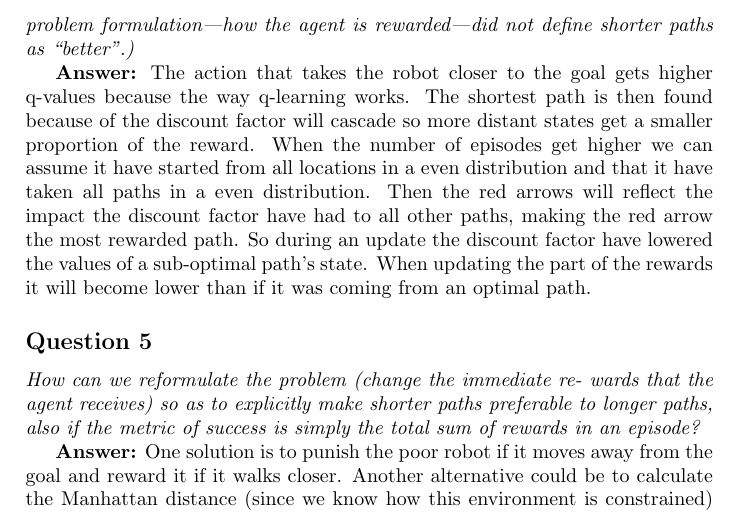
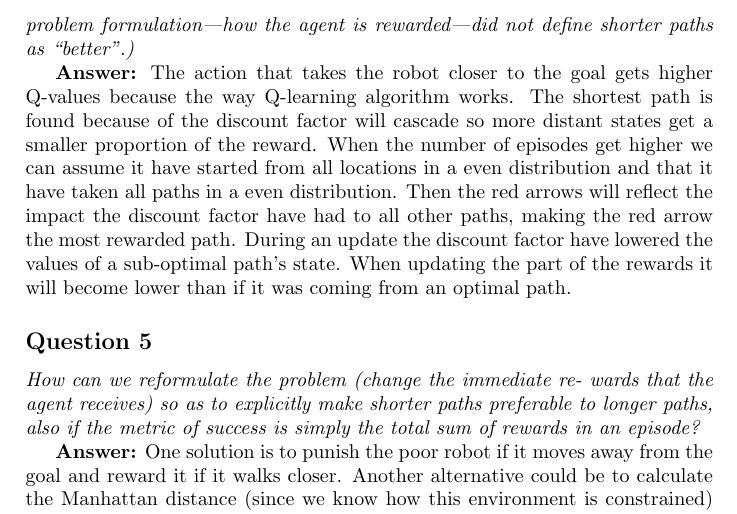
Before and after one commit to Sekvens/MachineLearning, a LaTeX problem sheet (Assignment2/Report/report.tex): part of page 2 of 4, cut so that both start at the same text. Compiled offline with pdfLaTeX.

Commit message:
question 4

```diff
--- a/Assignment2/Report/report.tex
+++ b/Assignment2/Report/report.tex
@@ -45,8 +45,8 @@ state-action pairs that get equal Q-values.}
 \emph{If you train the agent long enough, the red arrows will mark the
 shortest path to the goal. Why does it find the shortest path? (You may have noticed that the problem formulation—how the agent is rewarded—did not define shorter paths as ``better''.)}
 
-\textbf{Answer:} The action that takes the robot closer to the goal gets higher q-values because the way q-learning works. The shortest path is then found because of the discount factor will cascade so more distant states get a smaller proportion of the reward. When the number of episodes get higher we can assume it have started from all locations in a even distribution and that it have taken all paths in a even distribution. Then the red arrows will reflect the impact the discount factor have had to all other paths, making the red arrow the most rewarded path.
-So during an update the discount factor have lowered the values of a sub-optimal path's state. When updating the part of the rewards it will become lower than if it was coming from an optimal path.
+\textbf{Answer:} The action that takes the robot closer to the goal gets higher Q-values because the way Q-learning algorithm works. The shortest path is found because of the discount factor will cascade so more distant states get a smaller proportion of the reward. When the number of episodes get higher we can assume it have started from all locations in a even distribution and that it have taken all paths in a even distribution. Then the red arrows will reflect the impact the discount factor have had to all other paths, making the red arrow the most rewarded path.
+During an update the discount factor have lowered the values of a sub-optimal path's state. When updating the part of the rewards it will become lower than if it was coming from an optimal path.
 
 \subsection*{Question 5}
 \emph{How can we reformulate the problem (change the immediate re-
```
